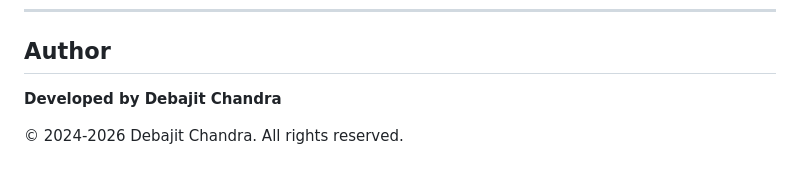
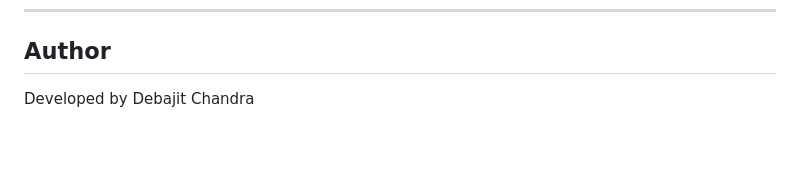
Before and after one commit to debajitwings/postgres-query-tuner, a Markdown page: README.md, the part around the change. GitHub-like rendering; blank space fills up the shorter version.

Commit message:
docs: simplify author line

```diff
--- a/README.md
+++ b/README.md
@@ -293,6 +293,4 @@ MIT
 
 ## Author
 
-**Developed by Debajit Chandra**
-
-© 2024-2026 Debajit Chandra. All rights reserved.
+Developed by Debajit Chandra
```
